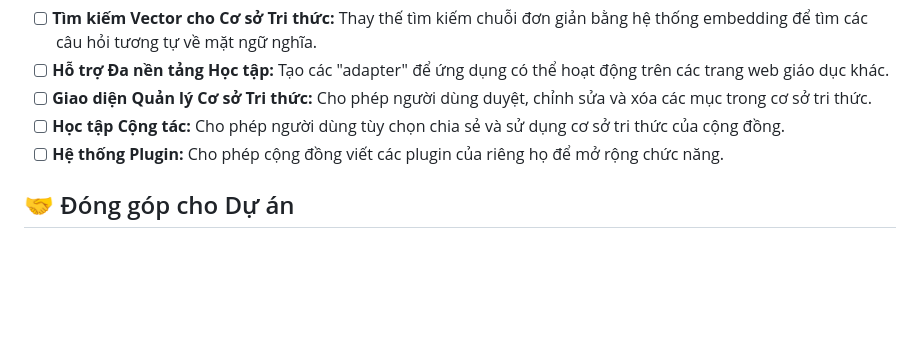
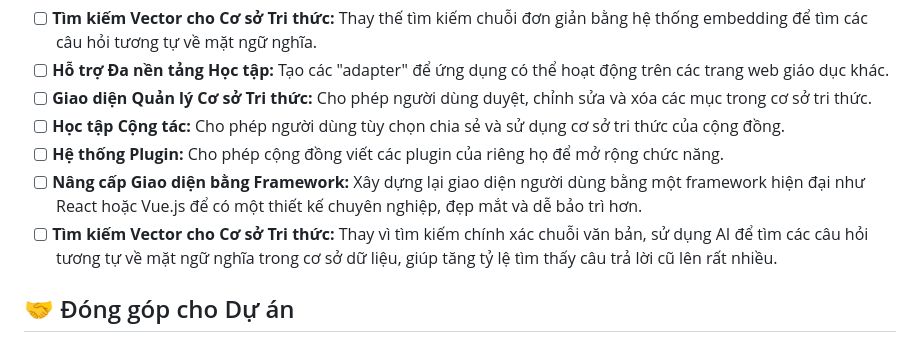
Before and after one commit to Junior-Frontend-dev/app.onluyen-solver, a Markdown page: README.md, the part around the change. Drawn GitHub-style; blank space fills up the shorter version.

```diff
--- a/README.md
+++ b/README.md
@@ -132,7 +132,8 @@ Dự án này liên tục phát triển. Dưới đây là một số tính năn
 *   [ ] **Giao diện Quản lý Cơ sở Tri thức:** Cho phép người dùng duyệt, chỉnh sửa và xóa các mục trong cơ sở tri thức.
 *   [ ] **Học tập Cộng tác:** Cho phép người dùng tùy chọn chia sẻ và sử dụng cơ sở tri thức của cộng đồng.
 *   [ ] **Hệ thống Plugin:** Cho phép cộng đồng viết các plugin của riêng họ để mở rộng chức năng.
-
+*   [ ] **Nâng cấp Giao diện bằng Framework:** Xây dựng lại giao diện người dùng bằng một framework hiện đại như React hoặc Vue.js để có một thiết kế chuyên nghiệp, đẹp mắt và dễ bảo trì hơn.
+*   [ ] **Tìm kiếm Vector cho Cơ sở Tri thức:** Thay vì tìm kiếm chính xác chuỗi văn bản, sử dụng AI để tìm các câu hỏi tương tự về mặt ngữ nghĩa trong cơ sở dữ liệu, giúp tăng tỷ lệ tìm thấy câu trả lời cũ lên rất nhiều.
 ## 🤝 Đóng góp cho Dự án
 
 Chúng tôi hoan nghênh mọi hình thức đóng góp. Vui lòng **Fork** kho mã nguồn, tạo một **Feature Branch**, và mở một **Pull Request** để đề xuất các thay đổi của bạn.
```
